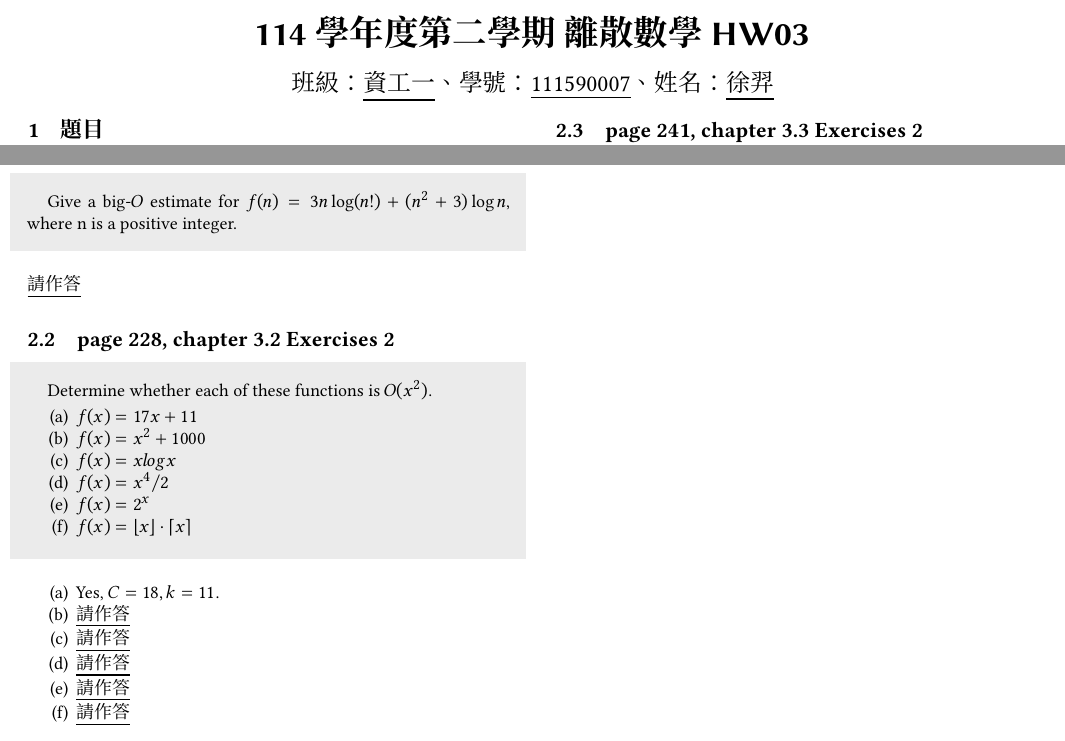
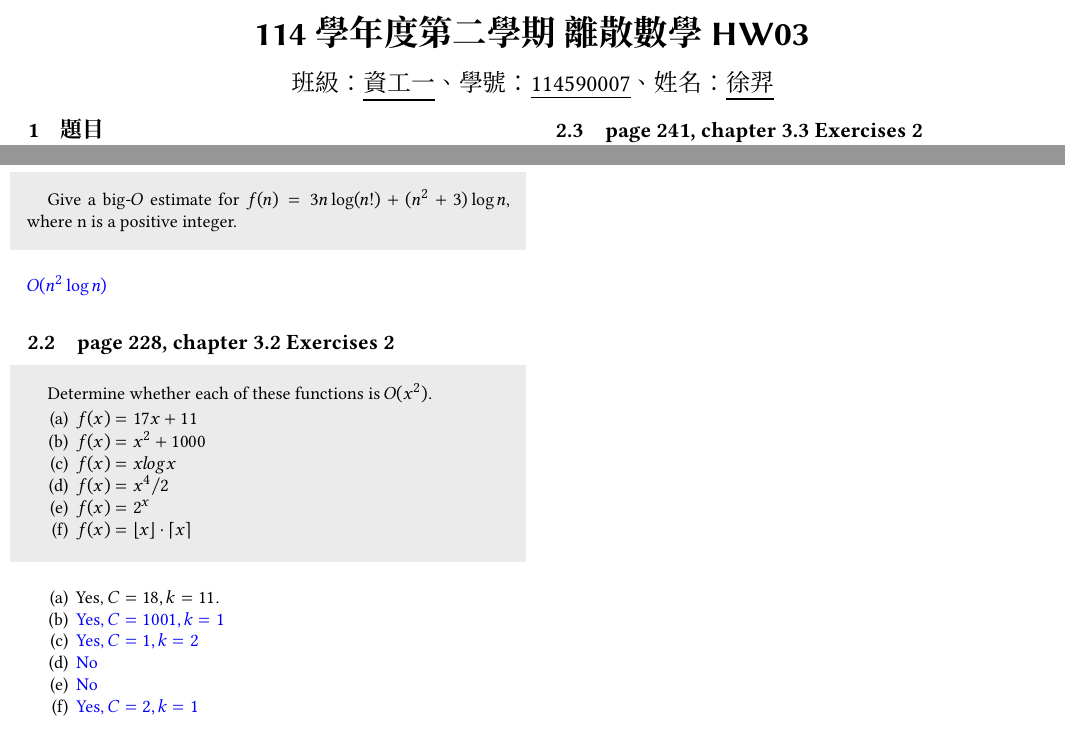
Before and after one commit to yi559/ntut, a LaTeX problem sheet (LaTeX/hw03/hw03.tex): two parts of the page, joined at a grey line, cut so that both start at the same text. The pictures show the PDF file LaTeX/hw03/hw03.pdf that the author committed with the source.

Commit message:
"更新檔案"

```diff
--- a/LaTeX/hw03/hw03.tex
+++ b/LaTeX/hw03/hw03.tex
@@ -41,7 +41,7 @@
 
 \title{114學年度第二學期~離散數學HW03}
 
-\author{班級：\underline{資工一}、學號：\underline{111590007}、姓名：\underline{徐羿}}
+\author{班級：\underline{資工一}、學號：\underline{114590007}、姓名：\underline{徐羿}}
 \orcid{}
 \affiliation{%
   \institution{}
@@ -115,7 +115,7 @@
 \begin{shaded}
     Give a big-$O$ estimate for $f(n) = 3n \log(n!) + (n^2 + 3) \log n$, where n is a positive integer.
 \end{shaded}
-\answer{3.2.9a}{}
+\answer{3.2.9a}{$O(n^2\log n)$}
 
 
 \subsection{page 228, chapter 3.2 Exercises 2}
@@ -132,11 +132,11 @@
 \end{shaded}
 \begin{enumerate}[label=(\alph*)]
 	\item Yes, $C = 18, k = 11$.
-	\item \answer{3.2.2b}{}
-	\item \answer{3.2.2c}{}
-	\item \answer{3.2.2d}{}
-	\item \answer{3.2.2e}{}
-	\item \answer{3.2.2f}{}
+	\item \answer{3.2.2b}{Yes, $C = 1001, k = 1$}
+	\item \answer{3.2.2c}{Yes, $C = 1, k = 2$}
+	\item \answer{3.2.2d}{No}
+	\item \answer{3.2.2e}{No}
+	\item \answer{3.2.2f}{Yes, $C = 2, k = 1$}
 \end{enumerate}
 
 
```
Also changed, not shown: LaTeX/hw02/hw02.tex (+1 -1 lines), LaTeX/hw02/hw02.pdf, LaTeX/hw03/hw03.pdf, LaTeX/hw03/hw03.tex (2 more changed lines), 8 other files.
